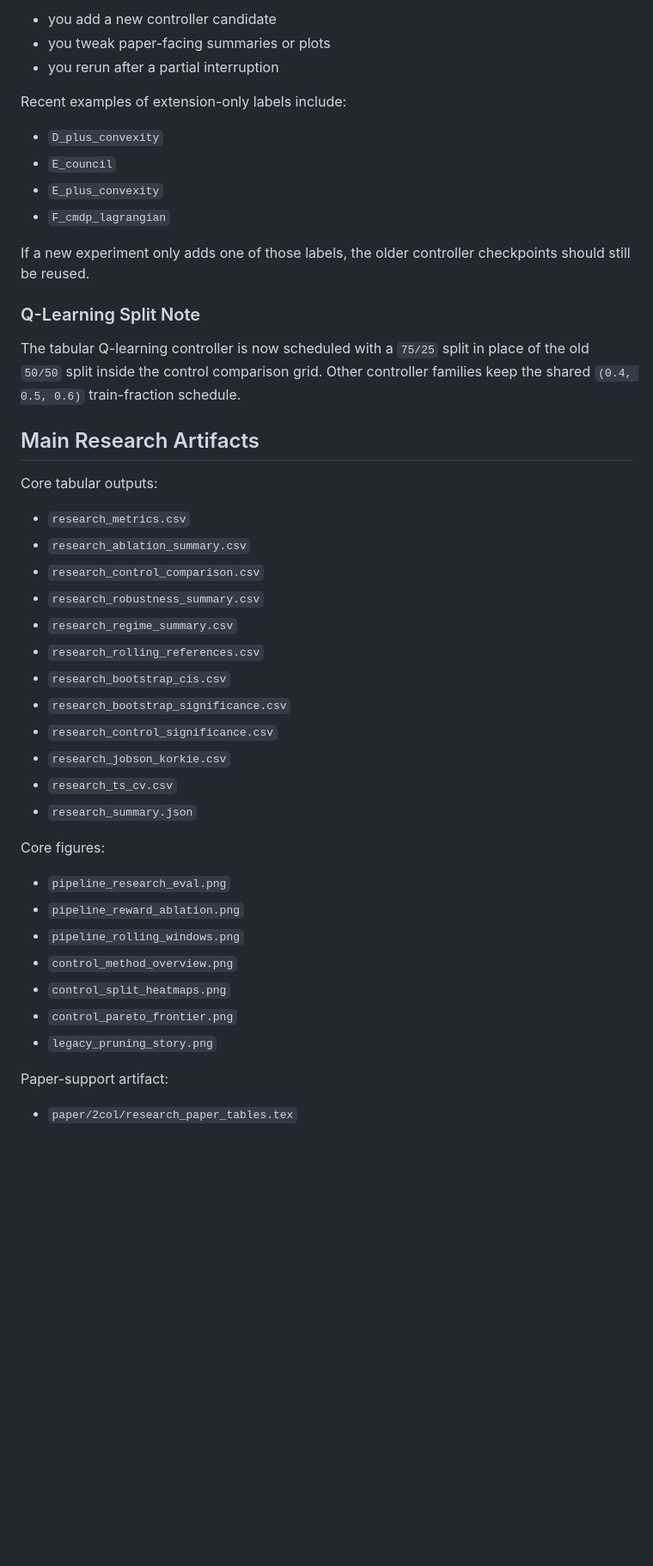
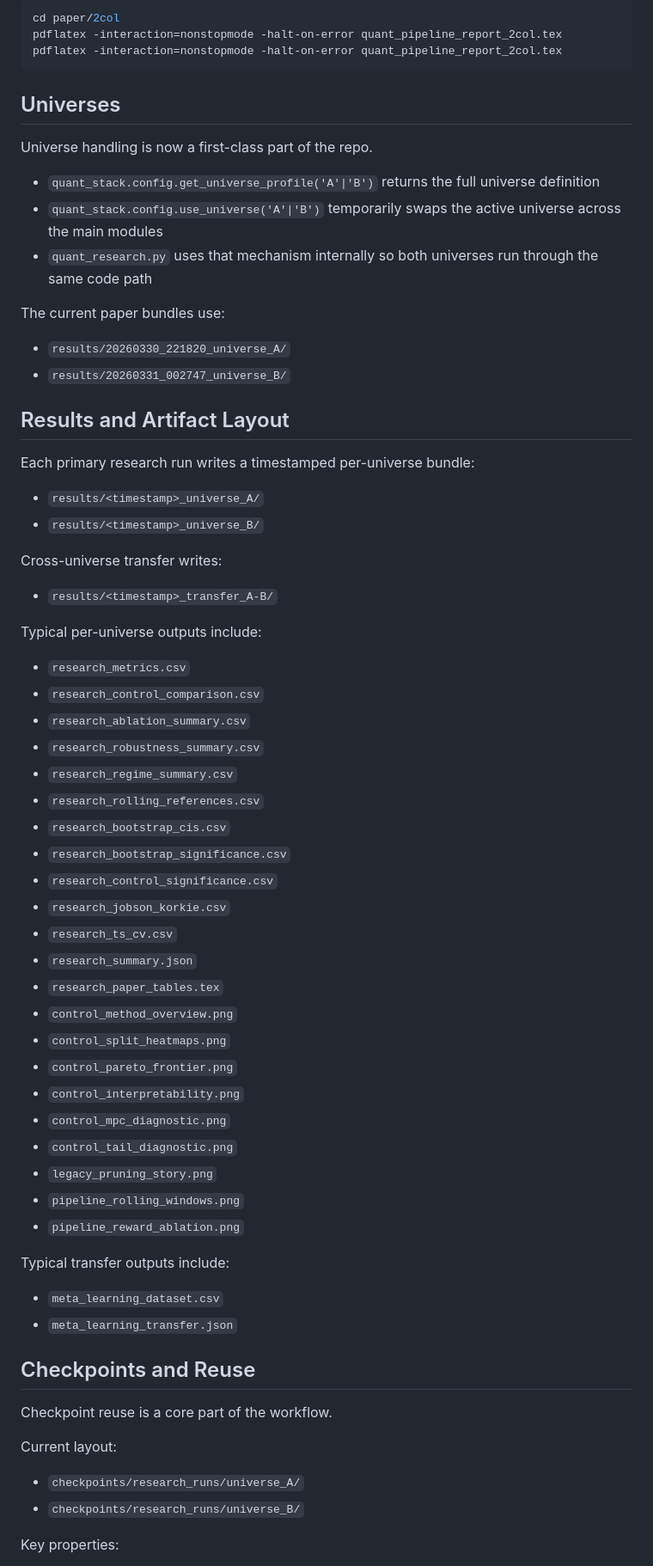
Before and after one commit to ioan-hedea/quant-paper-lab, a Markdown page: README.md, the part around one of its changes. Shown at 86% size. Drawn GitHub-style; blank space fills up the shorter version.

````diff
--- a/README.md
+++ b/README.md
@@ -204,28 +221,39 @@ This is especially useful when:
 
-- you add a new controller candidate
-- you tweak paper-facing summaries or plots
-- you rerun after a partial interruption
+```bash
+cd paper/2col
+pdflatex -interaction=nonstopmode -halt-on-error quant_pipeline_report_2col.tex
+pdflatex -interaction=nonstopmode -halt-on-error quant_pipeline_report_2col.tex
+```
 
-Recent examples of extension-only labels include:
+## Universes
 
-- `D_plus_convexity`
-- `E_council`
-- `E_plus_convexity`
-- `F_cmdp_lagrangian`
+Universe handling is now a first-class part of the repo.
 
-If a new experiment only adds one of those labels, the older controller checkpoints should still be reused.
+- `quant_stack.config.get_universe_profile('A'|'B')` returns the full universe definition
+- `quant_stack.config.use_universe('A'|'B')` temporarily swaps the active universe across the main modules
+- `quant_research.py` uses that mechanism internally so both universes run through the same code path
 
-### Q-Learning Split Note
+The current paper bundles use:
 
-The tabular Q-learning controller is now scheduled with a `75/25` split in place of the old `50/50` split inside the control comparison grid. Other controller families keep the shared `(0.4, 0.5, 0.6)` train-fraction schedule.
+- `results/20260330_221820_universe_A/`
+- `results/20260331_002747_universe_B/`
 
-## Main Research Artifacts
+## Results and Artifact Layout
 
-Core tabular outputs:
+Each primary research run writes a timestamped per-universe bundle:
+
+- `results/<timestamp>_universe_A/`
+- `results/<timestamp>_universe_B/`
+
+Cross-universe transfer writes:
+
+- `results/<timestamp>_transfer_A-B/`
+
+Typical per-universe outputs include:
 
 - `research_metrics.csv`
+- `research_control_comparison.csv`
 - `research_ablation_summary.csv`
-- `research_control_comparison.csv`
 - `research_robustness_summary.csv`
 - `research_regime_summary.csv`
 - `research_rolling_references.csv`
@@ -235,17 +263,30 @@ Core tabular outputs:
 - `research_jobson_korkie.csv`
 - `research_ts_cv.csv`
 - `research_summary.json`
-
-Core figures:
-
-- `pipeline_research_eval.png`
-- `pipeline_reward_ablation.png`
-- `pipeline_rolling_windows.png`
+- `research_paper_tables.tex`
 - `control_method_overview.png`
 - `control_split_heatmaps.png`
 - `control_pareto_frontier.png`
+- `control_interpretability.png`
+- `control_mpc_diagnostic.png`
+- `control_tail_diagnostic.png`
 - `legacy_pruning_story.png`
+- `pipeline_rolling_windows.png`
+- `pipeline_reward_ablation.png`
 
-Paper-support artifact:
+Typical transfer outputs include:
 
-- `paper/2col/research_paper_tables.tex`
+- `meta_learning_dataset.csv`
+- `meta_learning_transfer.json`
+
+## Checkpoints and Reuse
+
+Checkpoint reuse is a core part of the workflow.
+
+Current layout:
+
+- `checkpoints/research_runs/universe_A/`
+- `checkpoints/research_runs/universe_B/`
+
+Key properties:
+
````
Also changed, not shown: other parts of README.md (+186 -115 lines).
